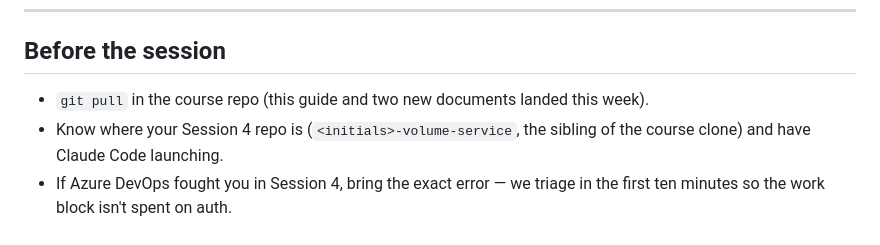
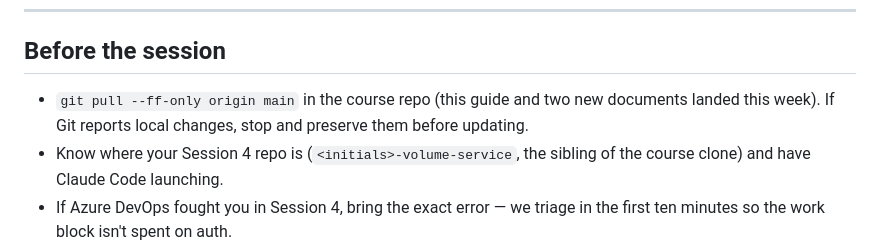
Before and after one commit to firebrandanalytics/autoforce-sdlc-training, a Markdown page: sessions/session-5/README.md, the part around the change. Drawn GitHub-style.

Commit message:
docs(session-5): protect the one-hour core loop

```diff
--- a/sessions/session-5/README.md
+++ b/sessions/session-5/README.md
@@ -67,8 +67,9 @@ You'll also use:
 
 ## Before the session
 
-- `git pull` in the course repo (this guide and two new documents landed this
-  week).
+- `git pull --ff-only origin main` in the course repo (this guide and two new
+  documents landed this week). If Git reports local changes, stop and preserve
+  them before updating.
 - Know where your Session 4 repo is (`<initials>-volume-service`, the sibling of
   the course clone) and have Claude Code launching.
 - If Azure DevOps fought you in Session 4, bring the exact error — we triage in
```
Also changed, not shown: sessions/session-5/LAB-GUIDE.md (+8 -3 lines).
